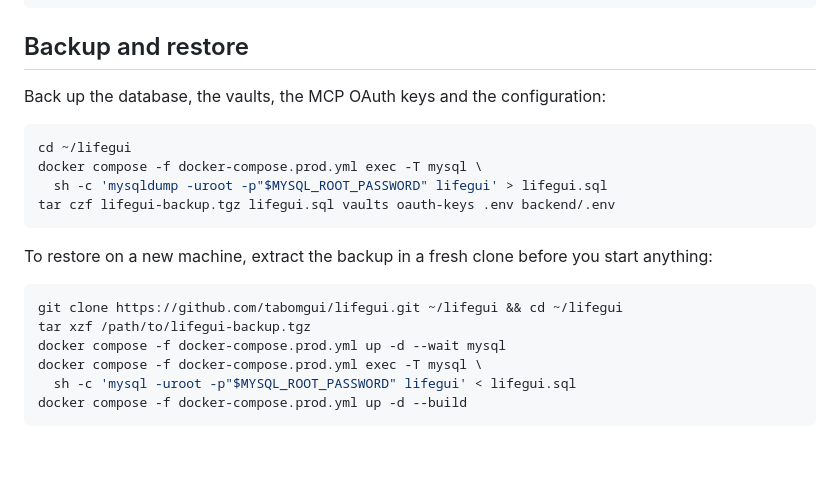
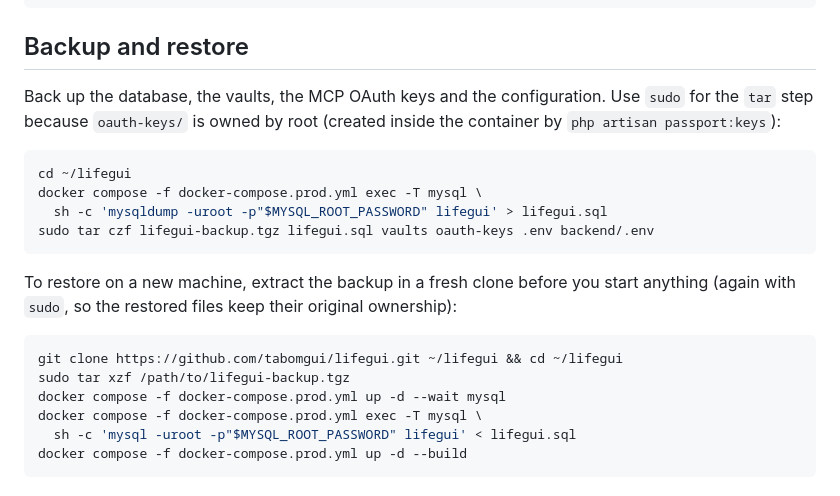
Before and after one commit to tabomgui/lifegui, a Markdown page: README.md, the part around the change. Rendered like a GitHub page; blank space fills up the shorter version.

Commit message:
docs: backup inclui arquivos do container com sudo
oauth-keys/ é criado pelo passport:keys rodando dentro do container
como root, modo 0600; um tar sem sudo pula o arquivo silenciosamente.

Co-Authored-By: Claude Sonnet 5 <noreply@anthropic.com>

````diff
--- a/README.md
+++ b/README.md
@@ -146,20 +146,20 @@ curl -fsSL https://raw.githubusercontent.com/tabomgui/lifegui/main/install.sh |
 
 ## Backup and restore
 
-Back up the database, the vaults, the MCP OAuth keys and the configuration:
+Back up the database, the vaults, the MCP OAuth keys and the configuration. Use `sudo` for the `tar` step because `oauth-keys/` is owned by root (created inside the container by `php artisan passport:keys`):
 
 ```bash
 cd ~/lifegui
 docker compose -f docker-compose.prod.yml exec -T mysql \
   sh -c 'mysqldump -uroot -p"$MYSQL_ROOT_PASSWORD" lifegui' > lifegui.sql
-tar czf lifegui-backup.tgz lifegui.sql vaults oauth-keys .env backend/.env
+sudo tar czf lifegui-backup.tgz lifegui.sql vaults oauth-keys .env backend/.env
 ```
 
-To restore on a new machine, extract the backup in a fresh clone before you start anything:
+To restore on a new machine, extract the backup in a fresh clone before you start anything (again with `sudo`, so the restored files keep their original ownership):
 
 ```bash
 git clone https://github.com/tabomgui/lifegui.git ~/lifegui && cd ~/lifegui
-tar xzf /path/to/lifegui-backup.tgz
+sudo tar xzf /path/to/lifegui-backup.tgz
 docker compose -f docker-compose.prod.yml up -d --wait mysql
 docker compose -f docker-compose.prod.yml exec -T mysql \
   sh -c 'mysql -uroot -p"$MYSQL_ROOT_PASSWORD" lifegui' < lifegui.sql
````
